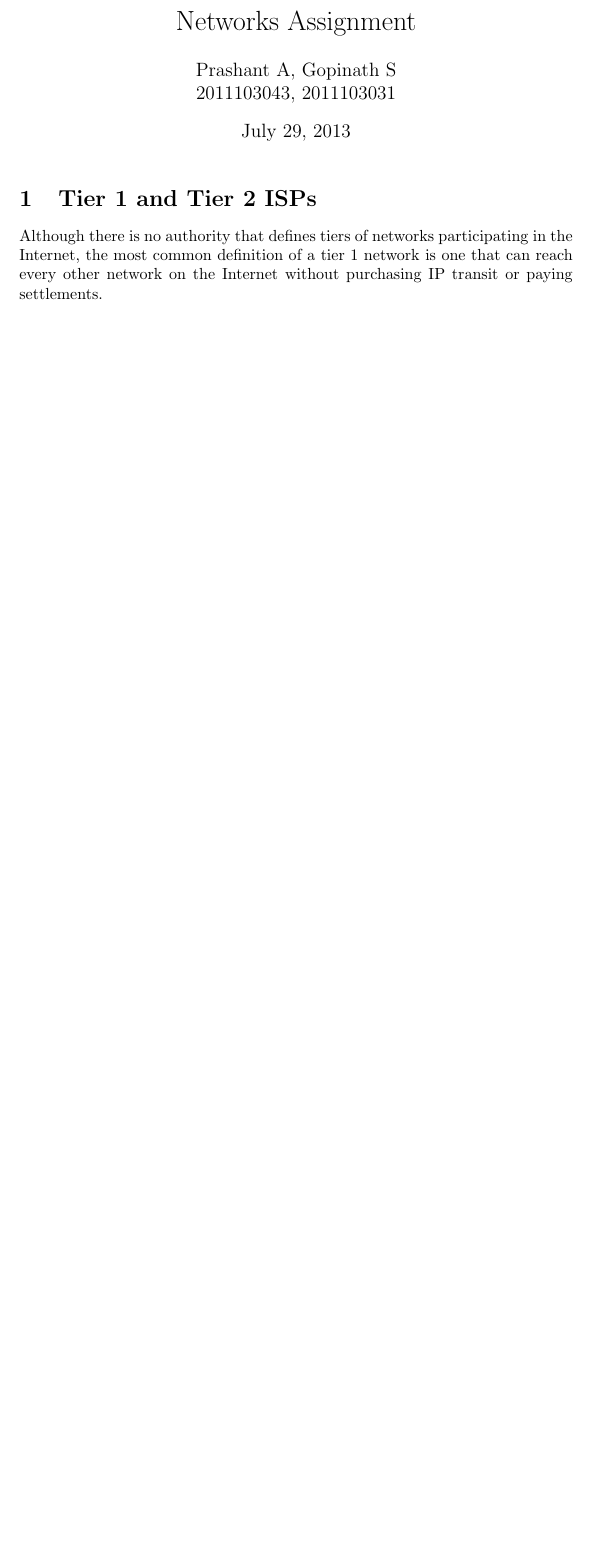
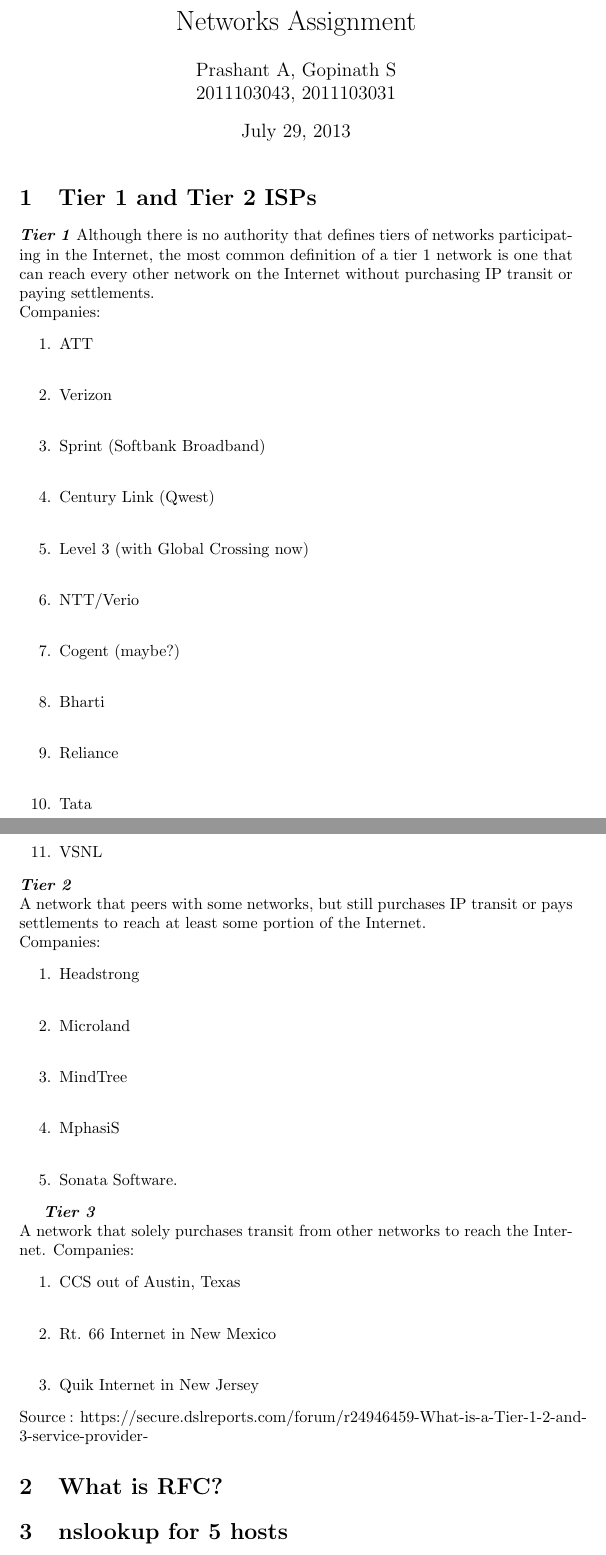
Before and after one commit to Gopinath-ceg/networks-assignment, a LaTeX document (first.tex): part of the page before the commit and two parts of pages 1 and 2 of 4 after it, the two joined at a grey line, cut so that both start at the same text, the shorter picture padded with empty space. The pictures show the PDF file first.pdf that the author committed with the source.

Commit message:
Answer 2 questions

```diff
--- a/first.tex
+++ b/first.tex
@@ -9,6 +10,43 @@
 }
 \maketitle
 \section{Tier 1 and Tier 2 ISPs}
+\\\textbf{\emph{Tier 1}}
 Although there is no authority that defines tiers of networks participating in the Internet, the most common definition of a tier 1 network is one that can reach every other network on the Internet without purchasing IP transit or paying settlements.
+\\Companies:
+\begin{enumerate}
+	\\\item{AT&T}
+	\\\item{Verizon}
+	\\\item{Sprint (Softbank Broadband)}
+	\\\item{Century Link (Qwest)}
+	\\\item{Level 3 (with Global Crossing now)}
+	\\\item{NTT/Verio}
+	\\\item{Cogent (maybe?)}
+	\\\item{Bharti}
+	\\\item{Reliance}
+	\\\item{Tata}
+	\\\item{VSNL}
+\end{enumerate}
+\\\textbf{\emph{Tier 2}}
+\\A network that peers with some networks, but still purchases IP transit or pays settlements to reach at least some portion of the Internet.
+\\Companies:
+\begin{enumerate}
+	\\\item{Headstrong} \\\item{Microland} \\\item{MindTree} \\\item{MphasiS }\\\item{Sonata Software. }
+\end{enumerate}
 
+\\\textbf{\emph{Tier 3}}
+\\A network that solely purchases transit from other networks to reach the Internet.
+Companies:
+\begin{enumerate}
+	\\\item{CCS out of Austin, Texas}
+	\\\item{ Rt. 66 Internet in New Mexico }
+	\\\item{Quik Internet in New Jersey }
+\end{enumerate}
+\\\\Source :
+\url{https://secure.dslreports.com/forum/r24946459-What-is-a-Tier-1-2-and-3-service-provider-}
+\section{What is RFC?}
 
+\section{Nslookup for 5 hosts}
+\begin{figure}[ht!]
+	\includegraphics[width=90mm]{1.png}
+	\caption{google}
+	\label{overflow}
```
Also changed, not shown: 1.png (added), 2.png (added), 3.png (added), 4.png (added), 5.png (added), first.pdf, first.tex (23 more changed lines), 2 other files.
